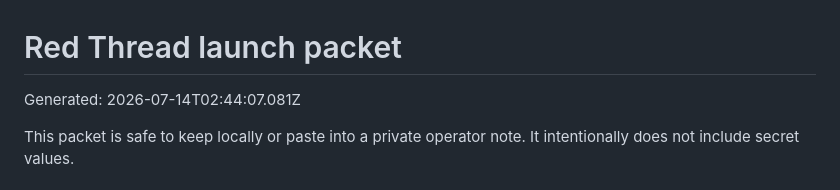
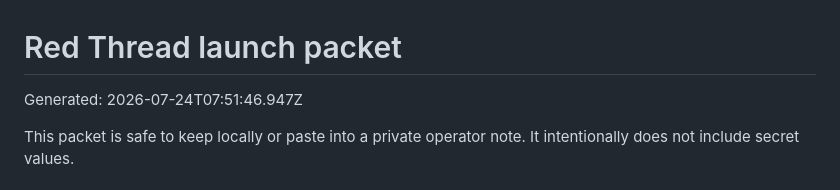
Before and after one commit to hirohiro0000tommy-source/1code, a Markdown page: dist/launch-packet.md, the part around the change. GitHub-like rendering.

Commit message:
Refresh launch packet for release

```diff
--- a/dist/launch-packet.md
+++ b/dist/launch-packet.md
@@ -1,6 +1,6 @@
 # Red Thread launch packet
 
-Generated: 2026-07-14T02:44:07.081Z
+Generated: 2026-07-24T07:51:46.947Z
 
 This packet is safe to keep locally or paste into a private operator note. It intentionally does not include secret values.
 
```
